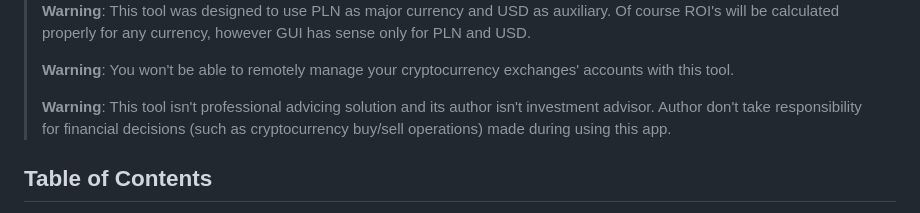
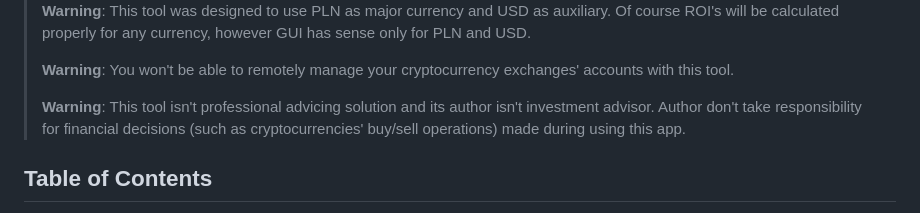
Before and after one commit to kacperkos/Crypto-Index-2019, a Markdown page: README.md, the part around the change. Drawn GitHub-style.

```diff
--- a/README.md
+++ b/README.md
@@ -7,7 +7,7 @@
 >
 > **Warning**: You won't be able to remotely manage your cryptocurrency exchanges' accounts with this tool.
 >
-> **Warning**: This tool isn't professional advicing solution and its author isn't investment advisor. Author don't take responsibility for financial decisions (such as cryptocurrency buy/sell operations) made during using this app.
+> **Warning**: This tool isn't professional advicing solution and its author isn't investment advisor. Author don't take responsibility for financial decisions (such as cryptocurrencies' buy/sell operations) made during using this app.
 
 
 ## Table of Contents
```
